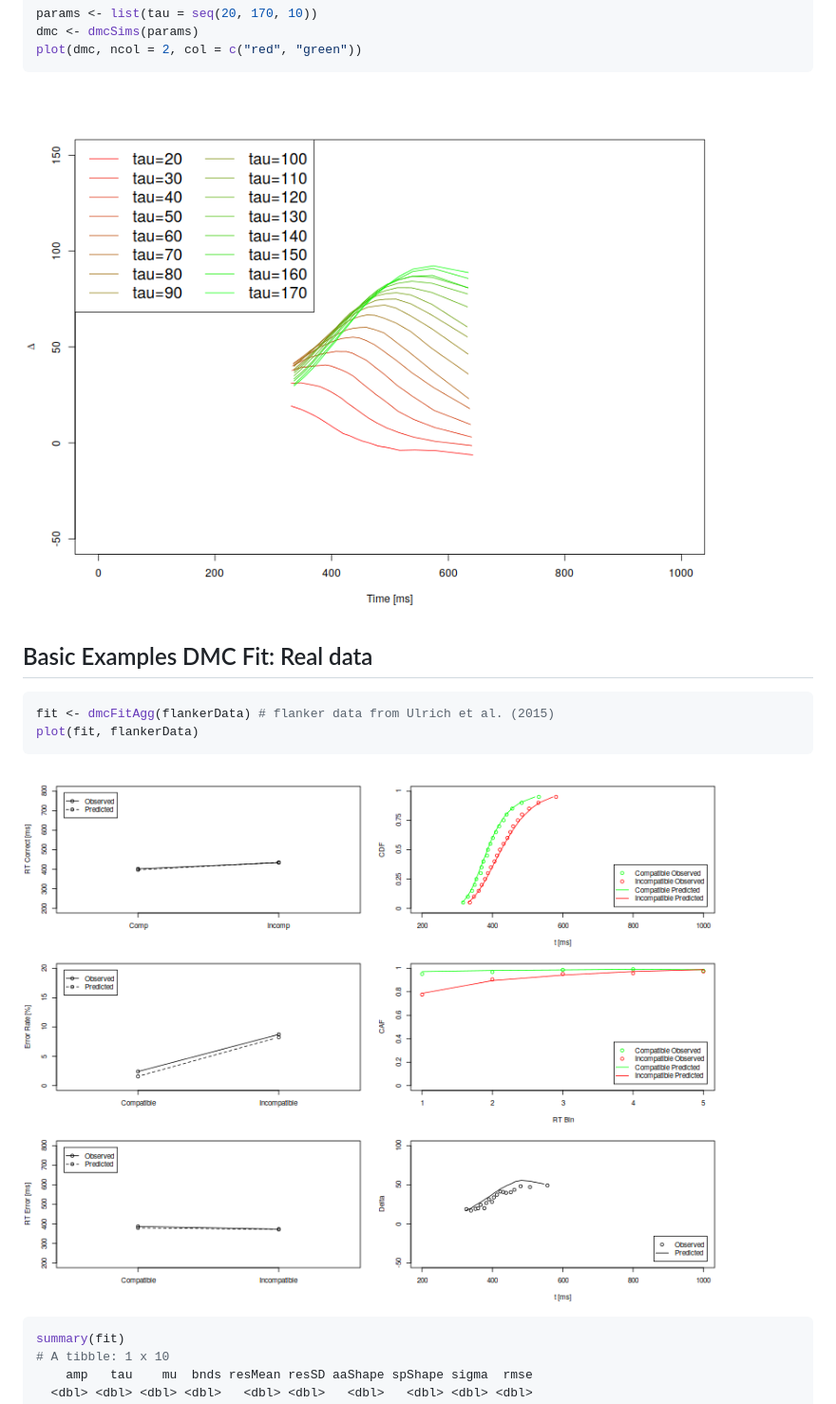
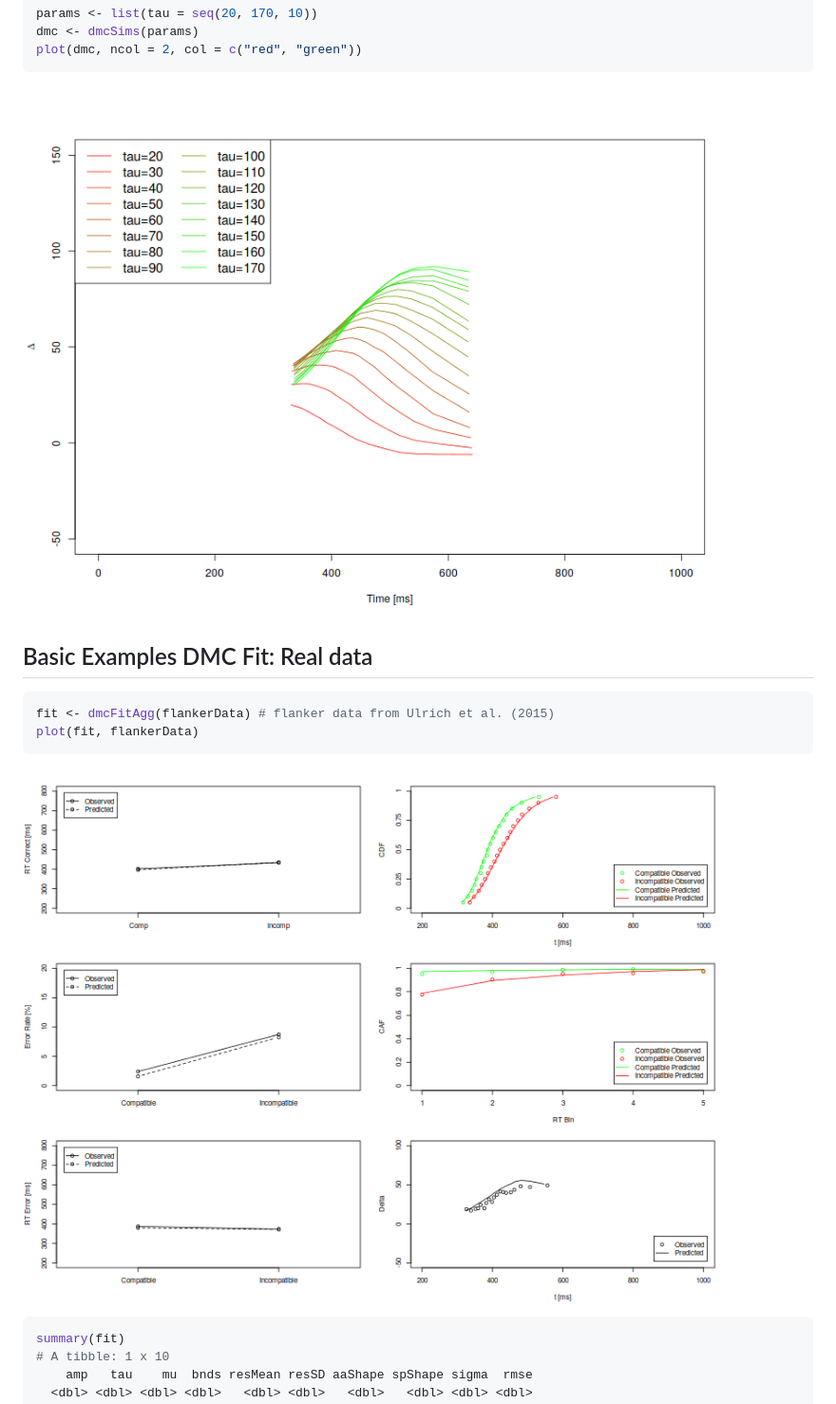
Before and after one commit to igmmgi/DMCfun, a Markdown page: README.md, the part around the change printed below. Shown: that part at 95% size. Rendered like a GitHub page; pictures changed too: figures/figure4.png.

````diff
--- a/README.md
+++ b/README.md
@@ -46,14 +49,14 @@ params <- list(tau = seq(20, 170, 10))
 dmc <- dmcSims(params)
 plot(dmc, ncol = 2, col = c("red", "green"))
 ```
-![alt text](/figures/figure4.png)
+![alt text](figures/figure4.png)
 
 ## Basic Examples DMC Fit: Real data
 ``` r
 fit <- dmcFitAgg(flankerData) # flanker data from Ulrich et al. (2015)
 plot(fit, flankerData)
 ```
-![alt text](/figures/figure5.png)
+![alt text](figures/figure5.png)
 
 ``` r
 summary(fit)
````
Also changed, not shown: other parts of README.md (+7 -4 lines), figures/figure1.png, figures/figure2.png, figures/figure3.png, 7 other files.
